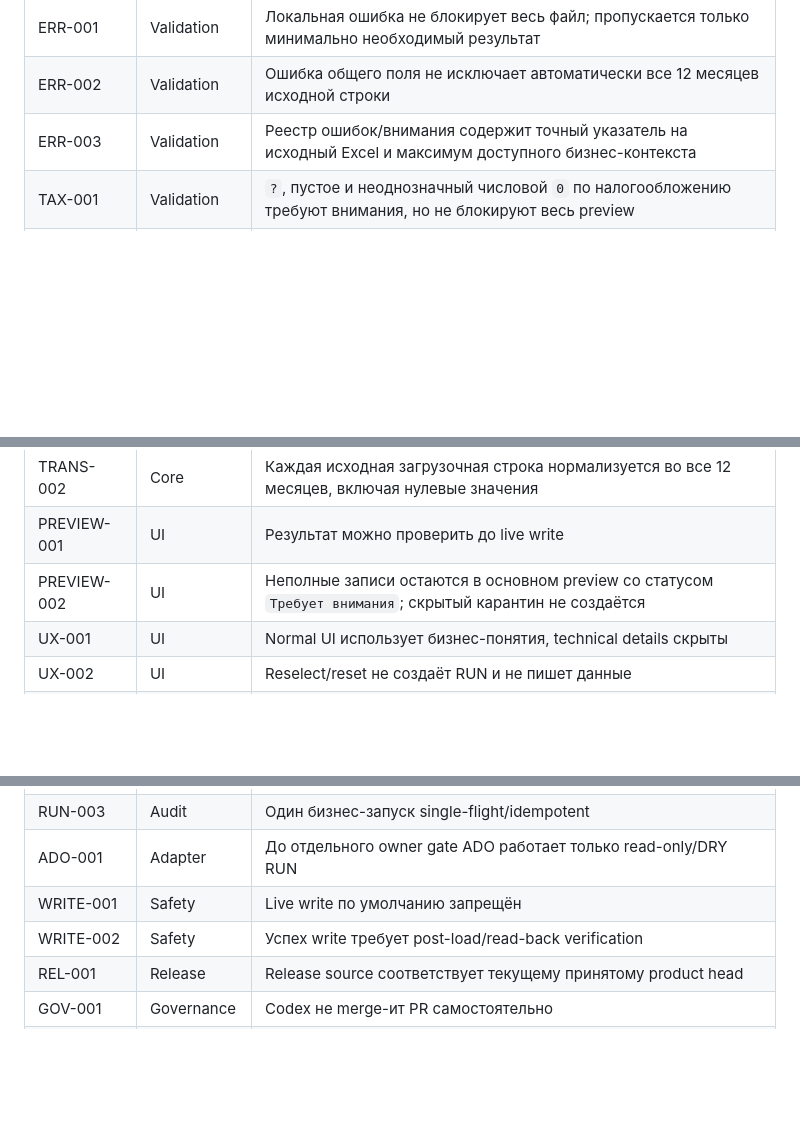
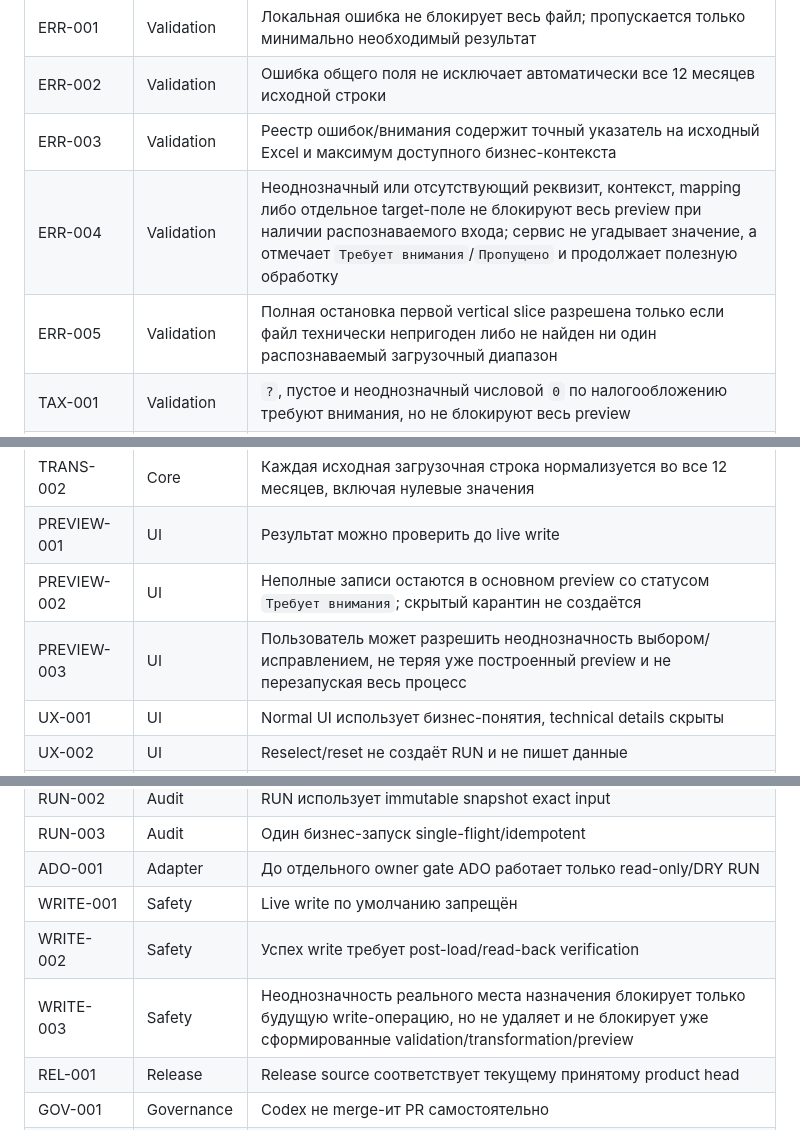
Before and after one commit to fitera2024-rgb/excel-transform-1c, a Markdown page: governance/FEATURE_BASELINE.md, 3 parts joined by grey strips. Rendered like a GitHub page; blank space fills up the shorter version.

Commit message:
governance: baseline continue-with-attention rule

```diff
--- a/governance/FEATURE_BASELINE.md
+++ b/governance/FEATURE_BASELINE.md
@@ -17,6 +17,8 @@ STATUS: `PRODUCT_BASELINE_DRAFT / OWNER_ACCEPTED_INVARIANTS / NO_RELEASE_APPROVA
 | ERR-001 | Validation | Локальная ошибка не блокирует весь файл; пропускается только минимально необходимый результат |
 | ERR-002 | Validation | Ошибка общего поля не исключает автоматически все 12 месяцев исходной строки |
 | ERR-003 | Validation | Реестр ошибок/внимания содержит точный указатель на исходный Excel и максимум доступного бизнес-контекста |
+| ERR-004 | Validation | Неоднозначный или отсутствующий реквизит, контекст, mapping либо отдельное target-поле не блокируют весь preview при наличии распознаваемого входа; сервис не угадывает значение, а отмечает `Требует внимания`/`Пропущено` и продолжает полезную обработку |
+| ERR-005 | Validation | Полная остановка первой vertical slice разрешена только если файл технически непригоден либо не найден ни один распознаваемый загрузочный диапазон |
 | TAX-001 | Validation | `?`, пустое и неоднозначный числовой `0` по налогообложению требуют внимания, но не блокируют весь preview |
 | CONTEXT-001 | Context | Контекст выбирается пользователем из загруженных утверждённых справочников, не угадывается по filename/path/случайной ячейке |
 | CONTEXT-002 | Context | `Единица отчёта` и `Организация пути 1С` не объединяются без доказанного mapping |
@@ -27,6 +29,7 @@ STATUS: `PRODUCT_BASELINE_DRAFT / OWNER_ACCEPTED_INVARIANTS / NO_RELEASE_APPROVA
 | TRANS-002 | Core | Каждая исходная загрузочная строка нормализуется во все 12 месяцев, включая нулевые значения |
 | PREVIEW-001 | UI | Результат можно проверить до live write |
 | PREVIEW-002 | UI | Неполные записи остаются в основном preview со статусом `Требует внимания`; скрытый карантин не создаётся |
+| PREVIEW-003 | UI | Пользователь может разрешить неоднозначность выбором/исправлением, не теряя уже построенный preview и не перезапуская весь процесс |
 | UX-001 | UI | Normal UI использует бизнес-понятия, technical details скрыты |
 | UX-002 | UI | Reselect/reset не создаёт RUN и не пишет данные |
 | UX-003 | UI | Пользователь может исправлять бизнес-реквизиты в сервисе из загруженных справочников; исходное значение не подменяется тихо |
@@ -37,6 +40,7 @@ STATUS: `PRODUCT_BASELINE_DRAFT / OWNER_ACCEPTED_INVARIANTS / NO_RELEASE_APPROVA
 | ADO-001 | Adapter | До отдельного owner gate ADO работает только read-only/DRY RUN |
 | WRITE-001 | Safety | Live write по умолчанию запрещён |
 | WRITE-002 | Safety | Успех write требует post-load/read-back verification |
+| WRITE-003 | Safety | Неоднозначность реального места назначения блокирует только будущую write-операцию, но не удаляет и не блокирует уже сформированные validation/transformation/preview |
 | REL-001 | Release | Release source соответствует текущему принятому product head |
 | GOV-001 | Governance | Codex не merge-ит PR самостоятельно |
 | GOV-002 | Governance | Реализацию первой vertical slice не начинать до принятия владельцем User Flow |
```
